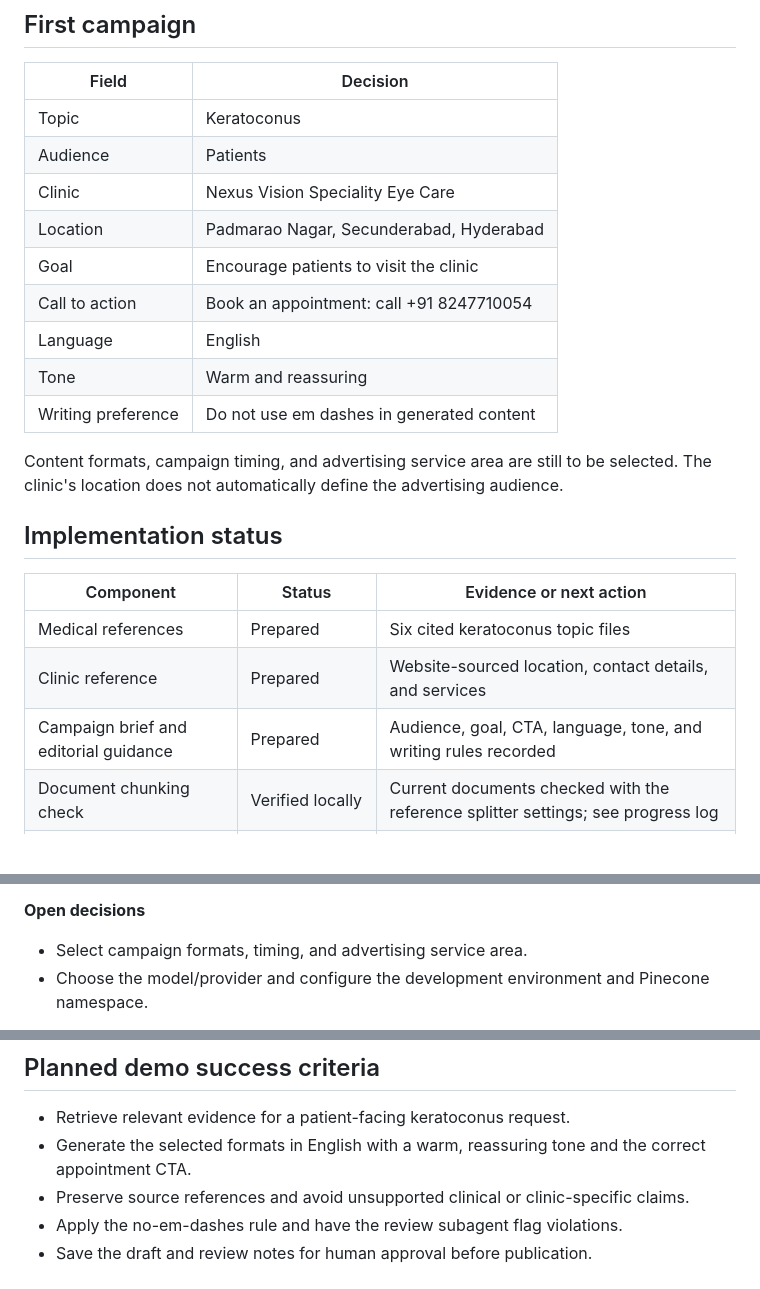
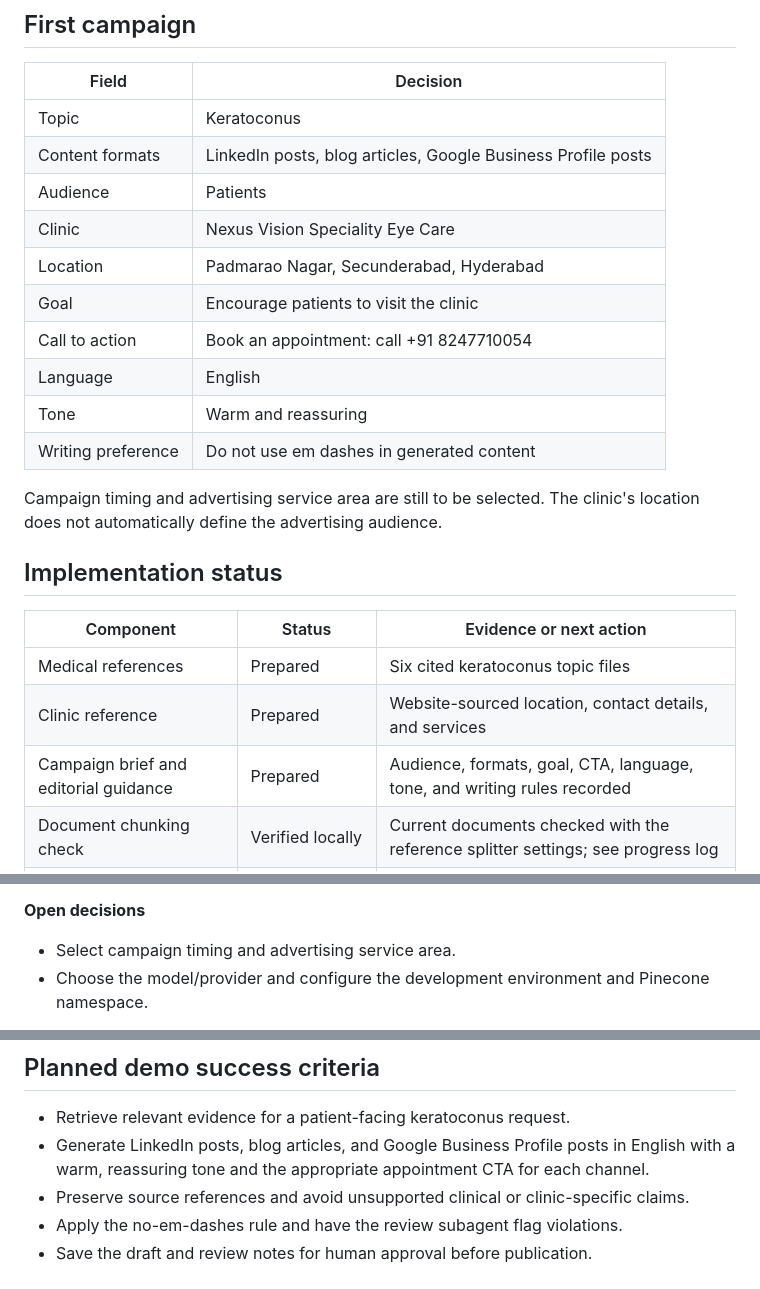
Before and after one commit to deepdive-ai/GTM-Agent, a Markdown page: README.md, 3 parts joined by grey strips. Drawn GitHub-style; blank space fills up the shorter version.

Commit message:
Define LinkedIn, blog, and Google Business Profile output formats

```diff
--- a/README.md
+++ b/README.md
@@ -17,6 +17,7 @@ GTM Agent will retrieve relevant material from a curated knowledge base, draft c
 | Field | Decision |
 | --- | --- |
 | Topic | Keratoconus |
+| Content formats | LinkedIn posts, blog articles, Google Business Profile posts |
 | Audience | Patients |
 | Clinic | Nexus Vision Speciality Eye Care |
 | Location | Padmarao Nagar, Secunderabad, Hyderabad |
@@ -26,7 +27,7 @@ GTM Agent will retrieve relevant material from a curated knowledge base, draft c
 | Tone | Warm and reassuring |
 | Writing preference | Do not use em dashes in generated content |
 
-Content formats, campaign timing, and advertising service area are still to be selected. The clinic's location does not automatically define the advertising audience.
+Campaign timing and advertising service area are still to be selected. The clinic's location does not automatically define the advertising audience.
 
 ## Implementation status
 
@@ -34,7 +35,7 @@ Content formats, campaign timing, and advertising service area are still to be s
 | --- | --- | --- |
 | Medical references | Prepared | Six cited keratoconus topic files |
 | Clinic reference | Prepared | Website-sourced location, contact details, and services |
-| Campaign brief and editorial guidance | Prepared | Audience, goal, CTA, language, tone, and writing rules recorded |
+| Campaign brief and editorial guidance | Prepared | Audience, formats, goal, CTA, language, tone, and writing rules recorded |
 | Document chunking check | Verified locally | Current documents checked with the reference splitter settings; see progress log |
 | Application and configuration | Not implemented | Create project structure and dependency configuration |
 | Ingestion, embeddings, and retrieval | Not implemented | Add loading, source metadata, and vector search |
@@ -101,7 +103,7 @@ Medical summaries cite Mayo Clinic, Moorfields Eye Hospital, and AAO EyeWiki. Cl
 
 **Open decisions**
 
-- Select campaign formats, timing, and advertising service area.
+- Select campaign timing and advertising service area.
 - Choose the model/provider and configure the development environment and Pinecone namespace.
 
 Future daily entries should record the work completed, verification results, remaining issues, and next actions under the actual date. Preserve earlier entries; record planned work as planned rather than completed.
@@ -113,7 +115,7 @@ There is no runnable application yet. Setup commands and a demo walkthrough will
 ## Planned demo success criteria
 
 - Retrieve relevant evidence for a patient-facing keratoconus request.
-- Generate the selected formats in English with a warm, reassuring tone and the correct appointment CTA.
+- Generate LinkedIn posts, blog articles, and Google Business Profile posts in English with a warm, reassuring tone and the appropriate appointment CTA for each channel.
 - Preserve source references and avoid unsupported clinical or clinic-specific claims.
 - Apply the no-em-dashes rule and have the review subagent flag violations.
 - Save the draft and review notes for human approval before publication.
```
Also changed, not shown: other parts of README.md (+1 -0 lines), 1 other file.
